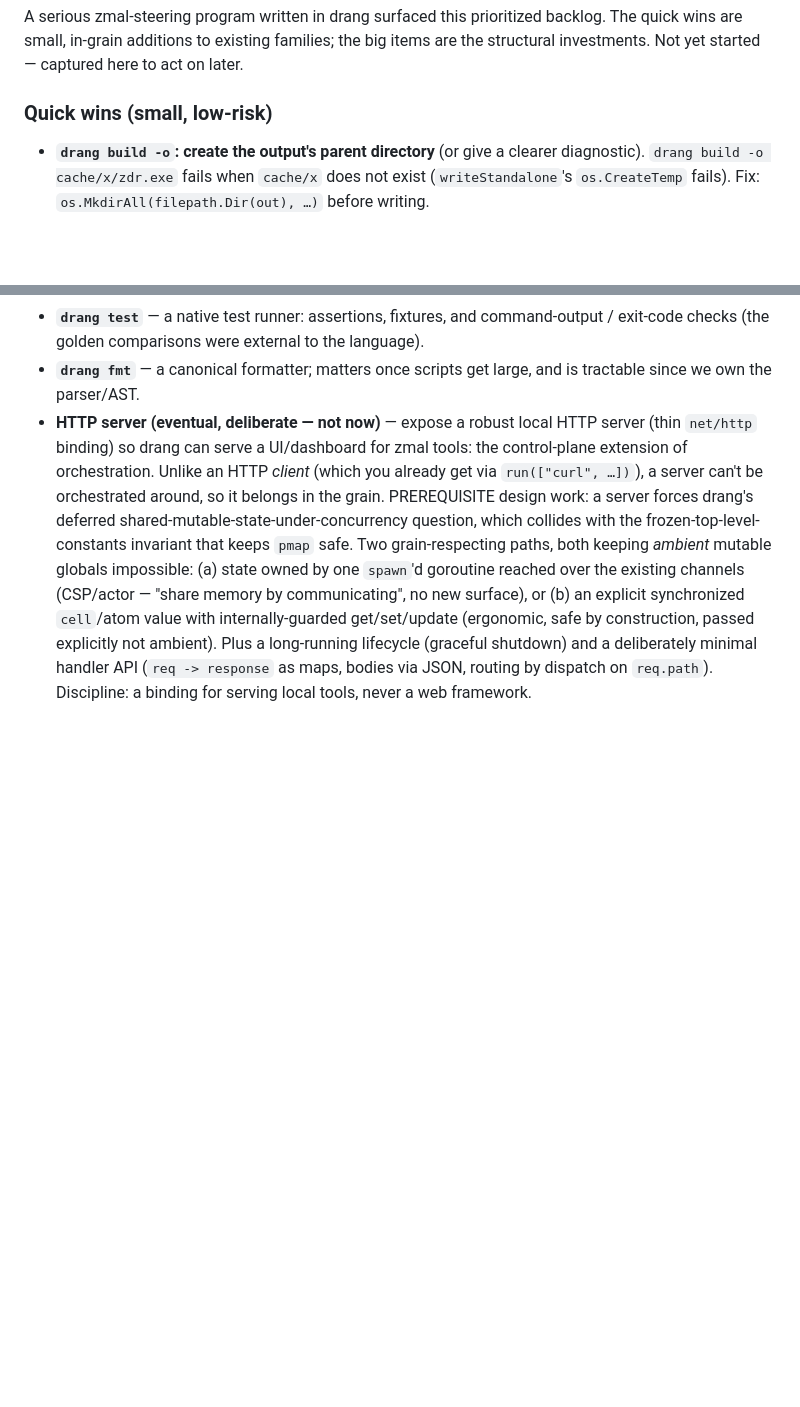
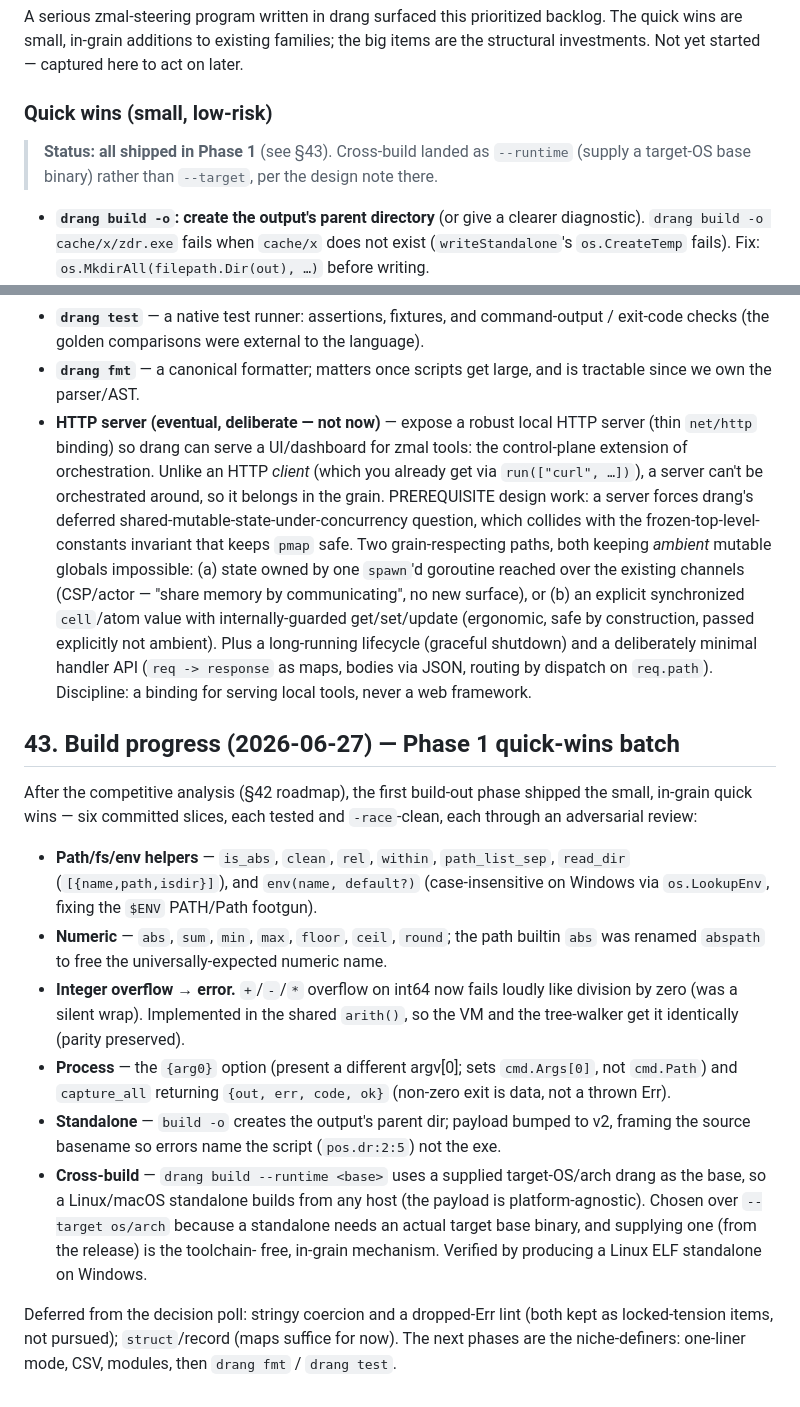
Before and after one commit to anafalanx/drang, a Markdown page: DESIGN.md, 2 parts joined by grey strips. Rendered like a GitHub page; blank space fills up the shorter version.

```diff
--- a/DESIGN.md
+++ b/DESIGN.md
@@ -1673,6 +1673,9 @@ the structural investments. Not yet started — captured here to act on later.
 
 ### Quick wins (small, low-risk)
 
+> **Status: all shipped in Phase 1** (see §43). Cross-build landed as `--runtime`
+> (supply a target-OS base binary) rather than `--target`, per the design note there.
+
 - **`drang build -o`: create the output's parent directory** (or give a clearer
   diagnostic). `drang build -o cache/x/zdr.exe` fails when `cache/x` does not exist
   (`writeStandalone`'s `os.CreateTemp` fails). Fix: `os.MkdirAll(filepath.Dir(out), …)`
@@ -1721,3 +1724,33 @@ the structural investments. Not yet started — captured here to act on later.
   lifecycle (graceful shutdown) and a deliberately minimal handler API
   (`req -> response` as maps, bodies via JSON, routing by dispatch on `req.path`).
   Discipline: a binding for serving local tools, never a web framework.
+
+## 43. Build progress (2026-06-27) — Phase 1 quick-wins batch
+
+After the competitive analysis (§42 roadmap), the first build-out phase shipped the
+small, in-grain quick wins — six committed slices, each tested and `-race`-clean,
+each through an adversarial review:
+
+- **Path/fs/env helpers** — `is_abs`, `clean`, `rel`, `within`, `path_list_sep`,
+  `read_dir` (`[{name,path,isdir}]`), and `env(name, default?)` (case-insensitive on
+  Windows via `os.LookupEnv`, fixing the `$ENV` PATH/Path footgun).
+- **Numeric** — `abs`, `sum`, `min`, `max`, `floor`, `ceil`, `round`; the path
+  builtin `abs` was renamed `abspath` to free the universally-expected numeric name.
+- **Integer overflow → error.** `+`/`-`/`*` overflow on int64 now fails loudly like
+  division by zero (was a silent wrap). Implemented in the shared `arith()`, so the
+  VM and the tree-walker get it identically (parity preserved).
+- **Process** — the `{arg0}` option (present a different argv[0]; sets `cmd.Args[0]`,
+  not `cmd.Path`) and `capture_all` returning `{out, err, code, ok}` (non-zero exit
+  is data, not a thrown Err).
+- **Standalone** — `build -o` creates the output's parent dir; payload bumped to v2,
+  framing the source basename so errors name the script (`pos.dr:2:5`) not the exe.
+- **Cross-build** — `drang build --runtime <base>` uses a supplied target-OS/arch
+  drang as the base, so a Linux/macOS standalone builds from any host (the payload is
+  platform-agnostic). Chosen over `--target os/arch` because a standalone needs an
+  actual target base binary, and supplying one (from the release) is the toolchain-
+  free, in-grain mechanism. Verified by producing a Linux ELF standalone on Windows.
+
+Deferred from the decision poll: stringy coercion and a dropped-Err lint (both kept
+as locked-tension items, not pursued); `struct`/record (maps suffice for now). The
+next phases are the niche-definers: one-liner mode, CSV, modules, then `drang fmt` /
+`drang test`.
```
Also changed, not shown: MANUAL.md (+25 -2 lines).
